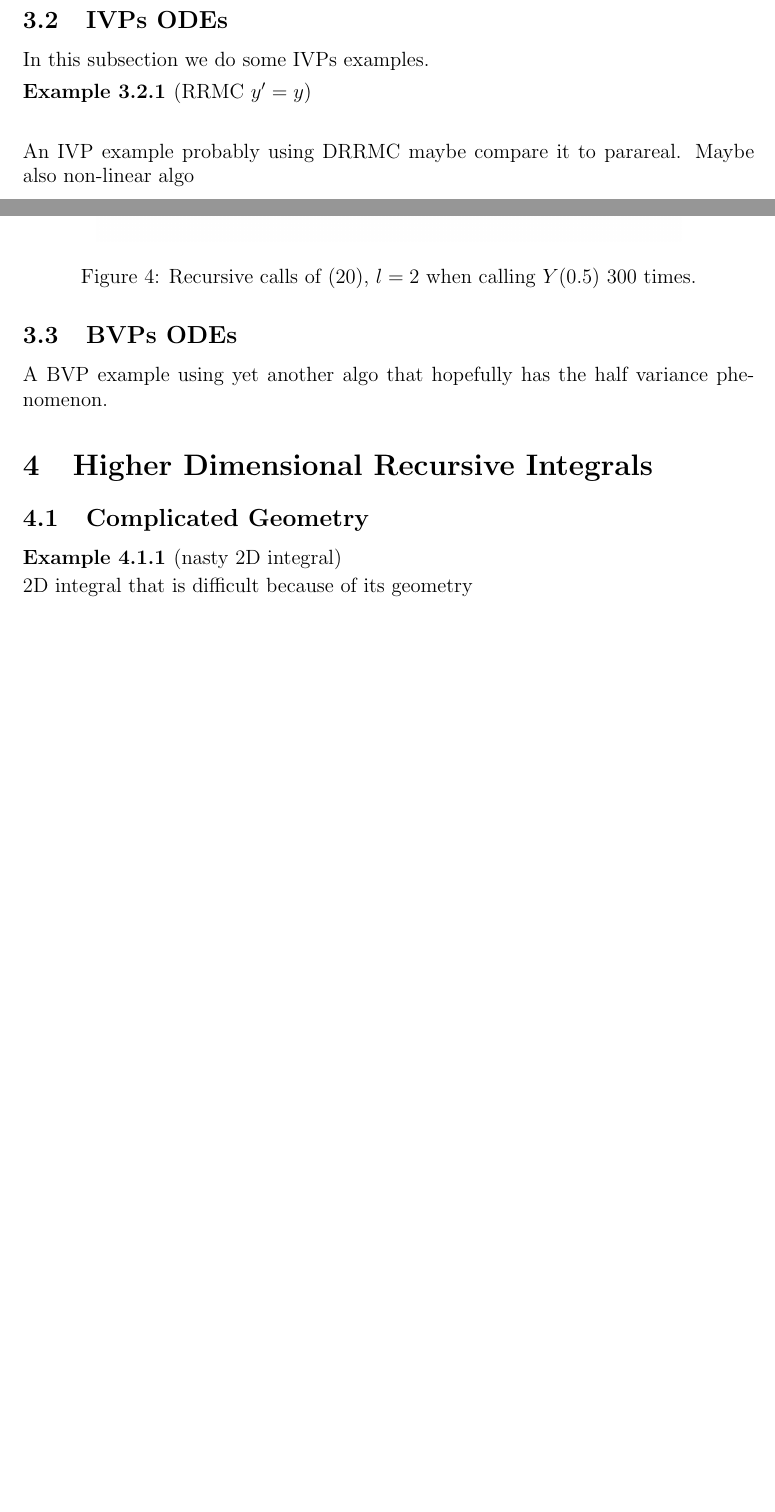
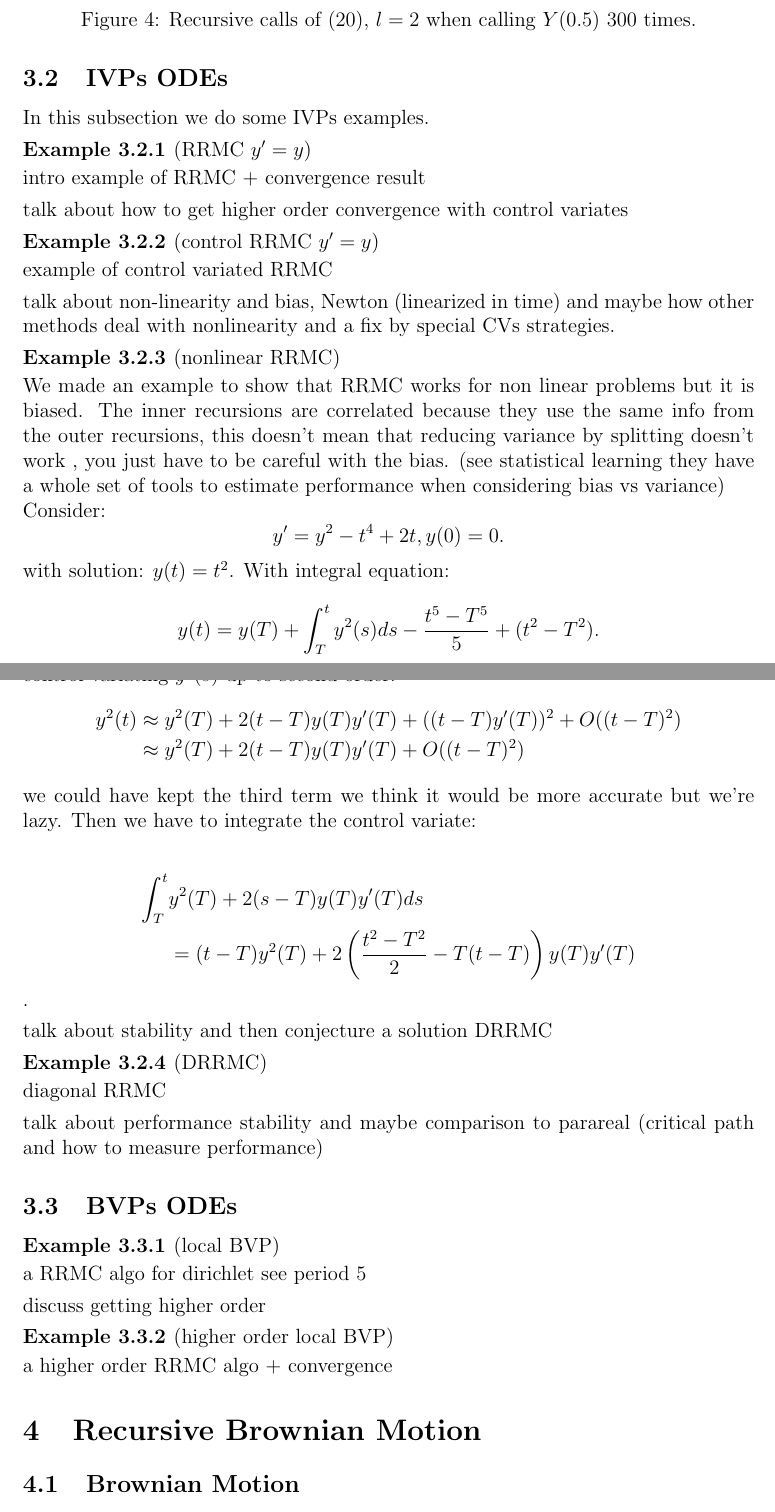
Before and after one commit to ISIPINK/masterthesis_MC_linear_ODEs, a LaTeX paper (latex/main paper/main.tex): two parts of pages 14 and 15 of 18 before the commit and two parts of pages 15 and 16 of 19 after it, joined at a grey line, cut so that both start at the same text, the shorter picture padded with empty space. The pictures show the PDF file latex/main paper/main.pdf that the author committed with the source.

Commit message:
MP changed the big underlying structure

```diff
--- a/latex/main paper/main.tex
+++ b/latex/main paper/main.tex
@@ -727,4 +727,3 @@ we do some examples.  \\
 \end{example}
 
 The examples of ODEs up to this point all suffer from exploding variance
-with increasing the domain.
@@ -733,15 +740,73 @@ with increasing the domain.
 In this subsection we do some IVPs examples.
 
 \begin{example}[RRMC $y'=y$]
+    intro example of RRMC + convergence result
+\end{example}
 
+talk about how to get higher order convergence with
+control variates
+
+\begin{example}[control RRMC $y'=y$]
+    example of control variated RRMC
 \end{example}
-An IVP example probably using DRRMC maybe compare it to parareal. Maybe also non-linear algo
+
+talk about non-linearity and bias, Newton (linearized in time) and maybe
+how other methods deal with nonlinearity and a fix by special CVs strategies.
+
+\begin{example}[nonlinear RRMC]
+
+    We made an example to show that RRMC works for non linear problems but it is biased.
+    The inner recursions are correlated because they use the same info from the outer
+    recursions, this doesn't mean that reducing variance by splitting doesn't work
+    , you just have to be careful with the bias. (see statistical learning they have
+    a whole set of tools to estimate performance when considering bias vs variance)
+
+    Consider:
+    $$
+        y' = y^{2} - t^{4} +2t,y(0)=0.
+    $$
+    with solution: $y(t)=t^{2}$. With integral equation:
+    $$
+        y(t)= y(T) + \int_{T}^{t} y^{2}(s) ds - \frac{t^{5}-T^{5}}{5} +(t^{2}-T^{2}) .
+    $$
+    control variating $y^{2}(s)$ up to second order:
+    \begin{align*}
+        y^{2}(t) & \approx y^{2}(T) + 2(t-T)y(T)y'(T) + ((t-T)y'(T))^{2} + O((t-T)^{2}) \\
+                 & \approx y^{2}(T) + 2(t-T)y(T)y'(T)+ O((t-T)^{2})
+    \end{align*}
+
+    we could have kept the third term we think it would be more accurate but we're lazy. Then we have to integrate the control variate:
+
+    \begin{align*}
+        \int_{T}^{t} & y^{2}(T) + 2(s-T)y(T)y'(T) ds                                          \\
+                     & = (t-T)y^{2}(T)+ 2\left(\frac{t^{2}-T^{2}}{2} -T(t-T) \right)y(T)y'(T)
+    \end{align*}
+    .
+\end{example}
+
+talk about stability and then conjecture a solution DRRMC
+
+\begin{example}[DRRMC]
+    diagonal RRMC
+\end{example}
+
+talk about performance stability and maybe comparison to parareal
+(critical path and how to measure performance)
+
 
 \subsection{BVPs ODEs}
-A BVP example using yet another algo that hopefully has the half variance phenomenon.
 
-\section{Higher Dimensional Recursive Integrals}
-\subsection{Complicated Geometry}
-\begin{example}[nasty $2$D integral]
-    $2$D integral that is difficult because of its geometry
+\begin{example}[local BVP]
+    a RRMC algo for dirichlet see period 5
 \end{example}
+
+discuss getting higher order
+
+\begin{example}[higher order local BVP]
+    a higher order RRMC algo + convergence
+\end{example}
+
+
+\section{Recursive Brownian Motion}
+
+\subsection{Brownian Motion}
@@ -752 +821,4 @@ of the heat equation
 
+\begin{related}[recursive Brownian motion]
+    see Brownian motion tag in zotero
+\end{related}
```
Also changed, not shown: latex/main paper/main.pdf, latex/main paper/main.tex (22 more changed lines), 3 other files.
